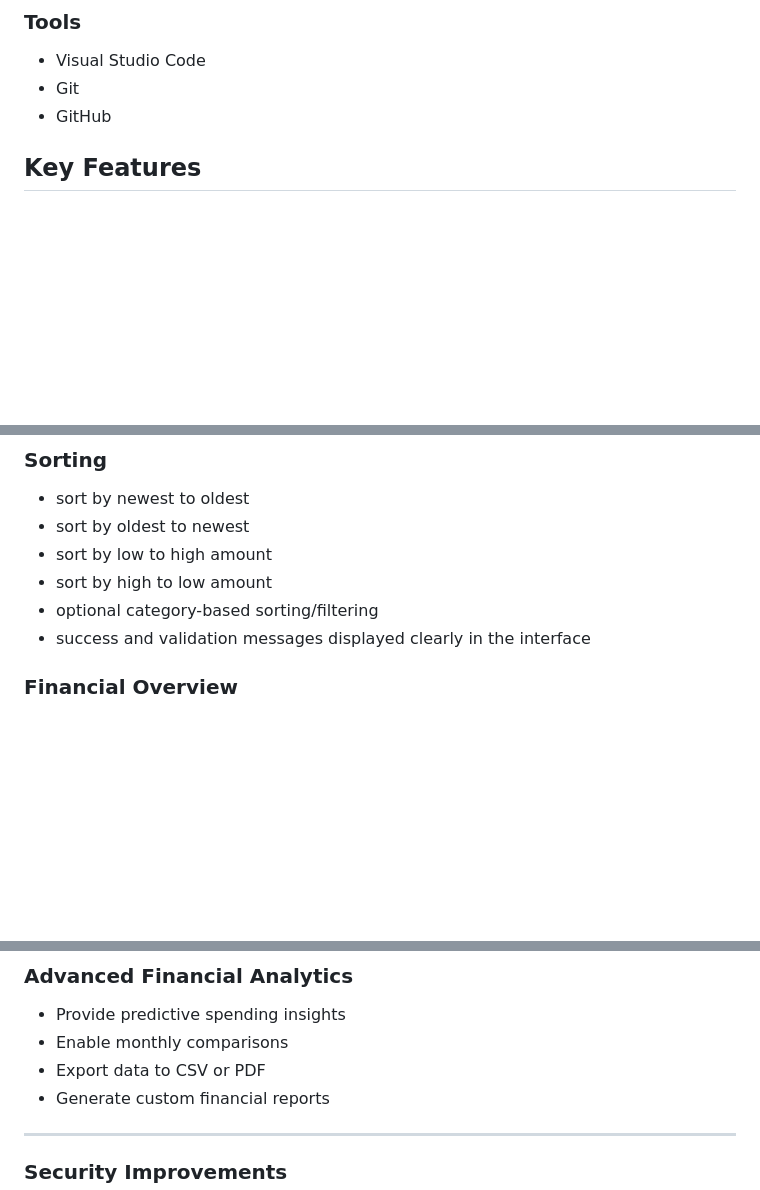
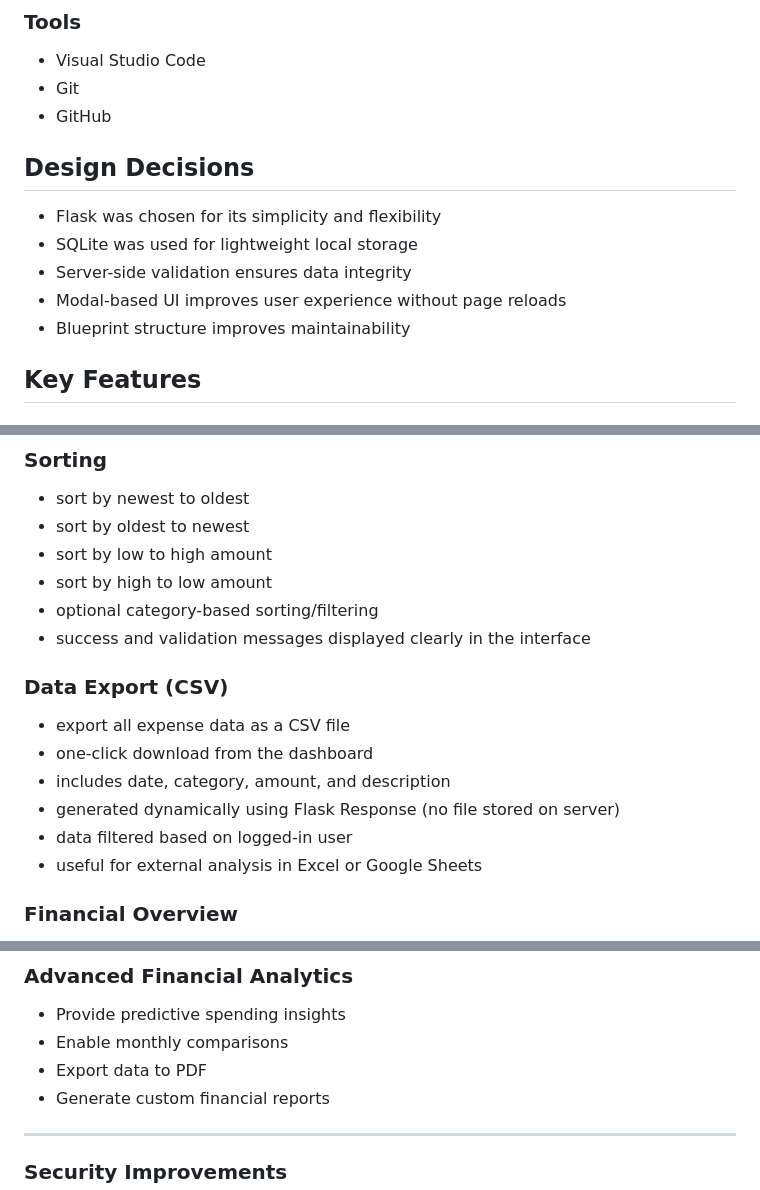
Before and after one commit to Arslanhassan8888/MySpend---A-Personal-Expense-Managment-App, a Markdown page: README.md, 3 parts joined by grey strips. GitHub-like rendering; blank space fills up the shorter version.

```diff
--- a/README.md
+++ b/README.md
@@ -85,6 +87,14 @@ The application uses the following important packages:
 - Visual Studio Code
 - Git
 - GitHub
+
+## Design Decisions
+
+- Flask was chosen for its simplicity and flexibility
+- SQLite was used for lightweight local storage
+- Server-side validation ensures data integrity
+- Modal-based UI improves user experience without page reloads
+- Blueprint structure improves maintainability
 
 ## Key Features
 
@@ -134,6 +145,15 @@ The application uses the following important packages:
 - sort by high to low amount
 - optional category-based sorting/filtering
 - success and validation messages displayed clearly in the interface
+
+### Data Export (CSV)
+
+- export all expense data as a CSV file
+- one-click download from the dashboard
+- includes date, category, amount, and description
+- generated dynamically using Flask Response (no file stored on server)
+- data filtered based on logged-in user
+- useful for external analysis in Excel or Google Sheets
 
 ### Financial Overview
 
@@ -311,7 +331,7 @@ The project can be extended further with more advanced financial features and sy
 
 - Provide predictive spending insights
 - Enable monthly comparisons
-- Export data to CSV or PDF
+- Export data to PDF
 - Generate custom financial reports
 
 ---
```
Also changed, not shown: other parts of README.md (+3 -0 lines).
